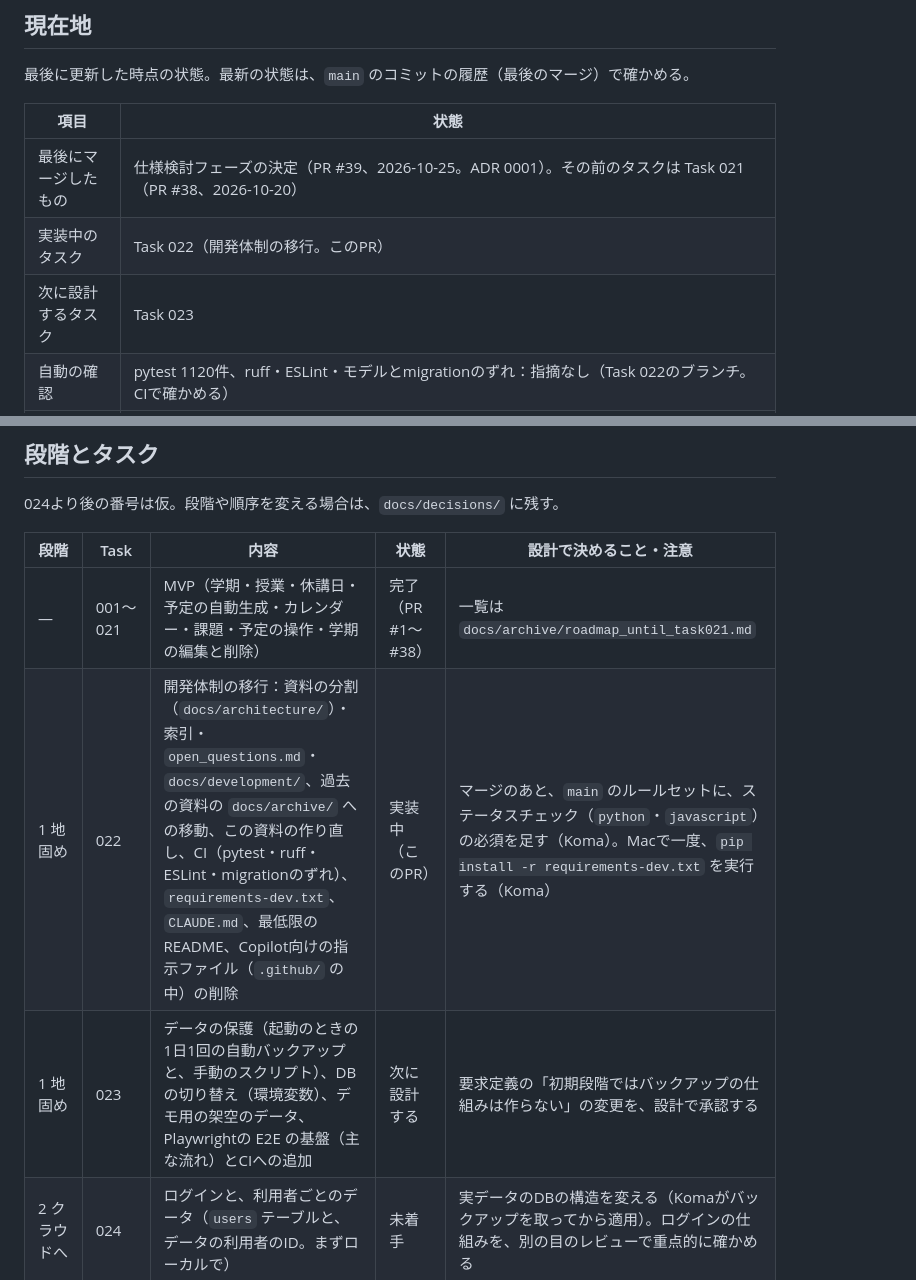
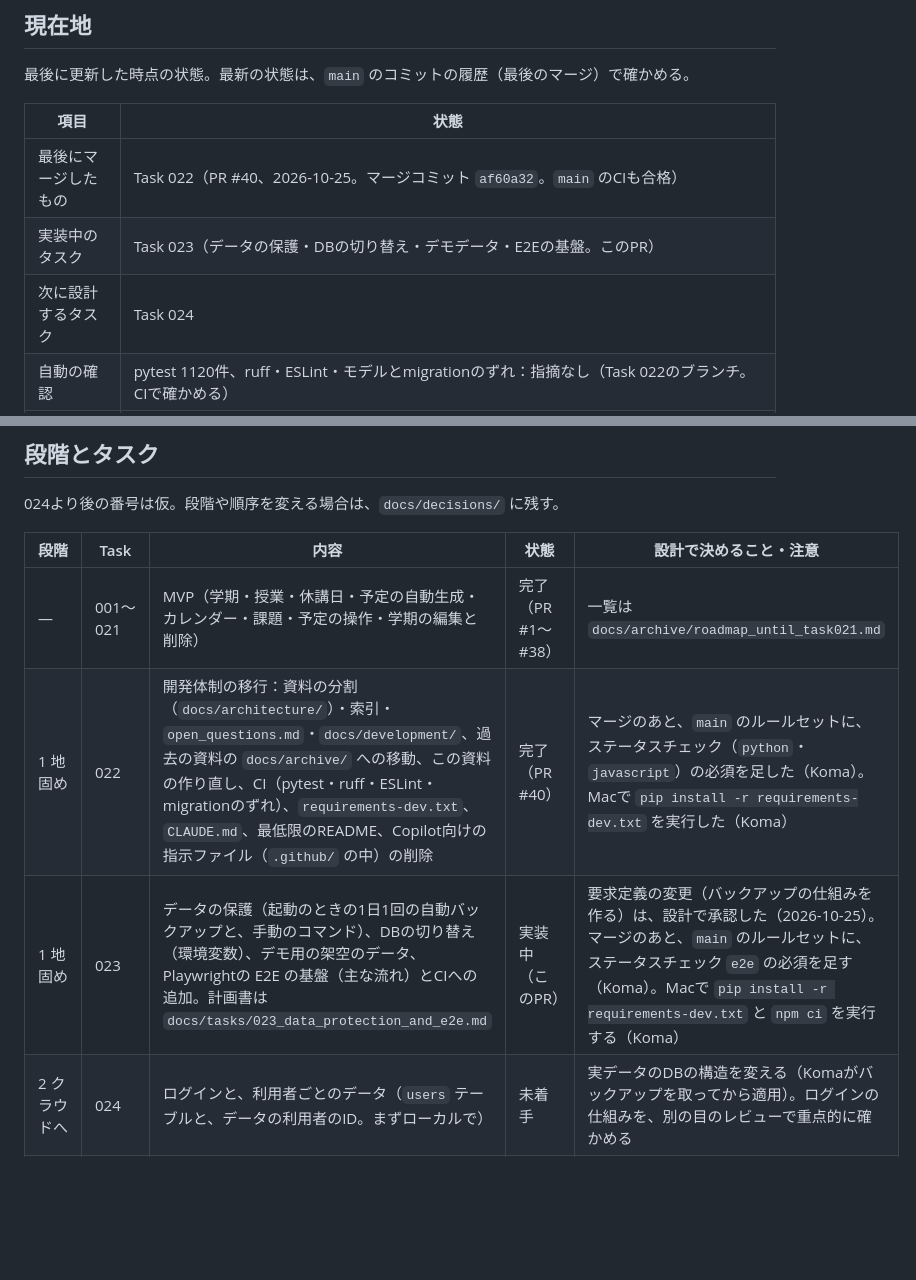
Before and after one commit to kousei-nitta/schedule_app, a Markdown page: docs/roadmap.md, 2 parts joined by grey strips. GitHub-like rendering; blank space fills up the shorter version.

```diff
--- a/docs/roadmap.md
+++ b/docs/roadmap.md
@@ -12,9 +12,9 @@
 
 | 項目 | 状態 |
 |---|---|
-| 最後にマージしたもの | 仕様検討フェーズの決定（PR #39、2026-10-25。ADR 0001）。その前のタスクは Task 021（PR #38、2026-10-20） |
-| 実装中のタスク | Task 022（開発体制の移行。このPR） |
-| 次に設計するタスク | Task 023 |
+| 最後にマージしたもの | Task 022（PR #40、2026-10-25。マージコミット `af60a32`。`main` のCIも合格） |
+| 実装中のタスク | Task 023（データの保護・DBの切り替え・デモデータ・E2Eの基盤。このPR） |
+| 次に設計するタスク | Task 024 |
 | 自動の確認 | pytest 1120件、ruff・ESLint・モデルとmigrationのずれ：指摘なし（Task 022のブランチ。CIで確かめる） |
 | DBの構造 | 初期migration（`0280f6cf8d09`）と、休講日の `closures` テーブル（`42bd53808fa1`）。Task 010〜022では変えていない |
 | 実データのDB | 2026-10-24から、KomaがMacの `instance/app.db` で、実データで使っている。バックアップは、Task 023で仕組みを作るまで、Komaが手で取る（`docs/development/database.md`） |
@@ -26,8 +26,8 @@
 | 段階 | Task | 内容 | 状態 | 設計で決めること・注意 |
 |---|---|---|---|---|
 | — | 001〜021 | MVP（学期・授業・休講日・予定の自動生成・カレンダー・課題・予定の操作・学期の編集と削除） | 完了（PR #1〜#38） | 一覧は `docs/archive/roadmap_until_task021.md` |
-| 1 地固め | 022 | 開発体制の移行：資料の分割（`docs/architecture/`）・索引・`open_questions.md`・`docs/development/`、過去の資料の `docs/archive/` への移動、この資料の作り直し、CI（pytest・ruff・ESLint・migrationのずれ）、`requirements-dev.txt`、`CLAUDE.md`、最低限のREADME、Copilot向けの指示ファイル（`.github/` の中）の削除 | 実装中（このPR） | マージのあと、`main` のルールセットに、ステータスチェック（`python`・`javascript`）の必須を足す（Koma）。Macで一度、`pip install -r requirements-dev.txt` を実行する（Koma） |
-| 1 地固め | 023 | データの保護（起動のときの1日1回の自動バックアップと、手動のスクリプト）、DBの切り替え（環境変数）、デモ用の架空のデータ、Playwrightの E2E の基盤（主な流れ）とCIへの追加 | 次に設計する | 要求定義の「初期段階ではバックアップの仕組みは作らない」の変更を、設計で承認する |
+| 1 地固め | 022 | 開発体制の移行：資料の分割（`docs/architecture/`）・索引・`open_questions.md`・`docs/development/`、過去の資料の `docs/archive/` への移動、この資料の作り直し、CI（pytest・ruff・ESLint・migrationのずれ）、`requirements-dev.txt`、`CLAUDE.md`、最低限のREADME、Copilot向けの指示ファイル（`.github/` の中）の削除 | 完了（PR #40） | マージのあと、`main` のルールセットに、ステータスチェック（`python`・`javascript`）の必須を足した（Koma）。Macで `pip install -r requirements-dev.txt` を実行した（Koma） |
+| 1 地固め | 023 | データの保護（起動のときの1日1回の自動バックアップと、手動のコマンド）、DBの切り替え（環境変数）、デモ用の架空のデータ、Playwrightの E2E の基盤（主な流れ）とCIへの追加。計画書は `docs/tasks/023_data_protection_and_e2e.md` | 実装中（このPR） | 要求定義の変更（バックアップの仕組みを作る）は、設計で承認した（2026-10-25）。マージのあと、`main` のルールセットに、ステータスチェック `e2e` の必須を足す（Koma）。Macで `pip install -r requirements-dev.txt` と `npm ci` を実行する（Koma） |
 | 2 クラウドへ | 024 | ログインと、利用者ごとのデータ（`users` テーブルと、データの利用者のID。まずローカルで） | 未着手 | 実データのDBの構造を変える（Komaがバックアップを取ってから適用）。ログインの仕組みを、別の目のレビューで重点的に確かめる |
 | 2 クラウドへ | 025 | クラウドへの公開（ホストとDB、本番の設定、日本時間の「今日」、データの移行、バックアップ）と、スマホでの最低限の表示 | 未着手 | ホストとDBは、設計のときに改めて調べて決める（候補と条件は、ADR 0001） |
 | 3 見た目と使い心地 | 026〜 | デザインの方向を、主な画面の案（2〜3案）で決めてから実装する。アニメーション、スマホの画面、`index.html` の分割 | 未着手 | Apple風の考え方を取り入れる（Appleの素材そのものは使わない） |
```
Also changed, not shown: other parts of docs/roadmap.md (+1 -1 lines), docs/tasks/023_data_protection_and_e2e.md (added, +83 -0 lines).
